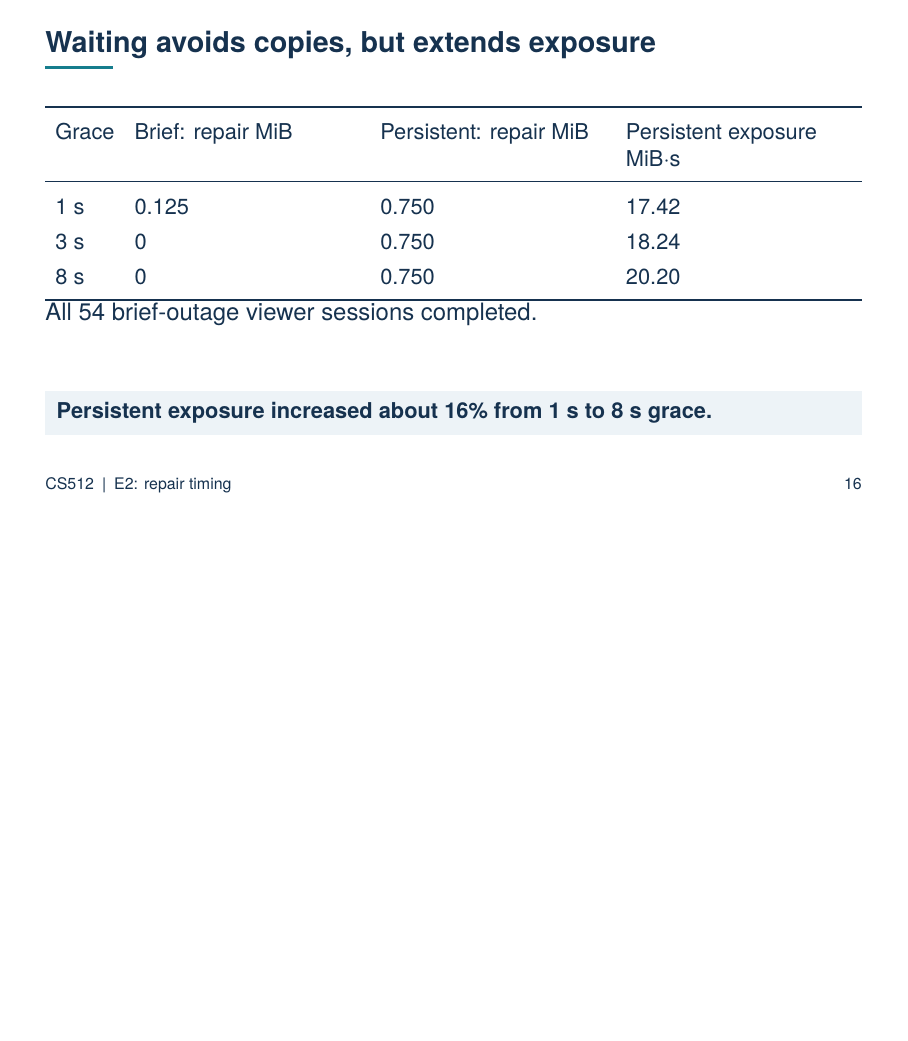
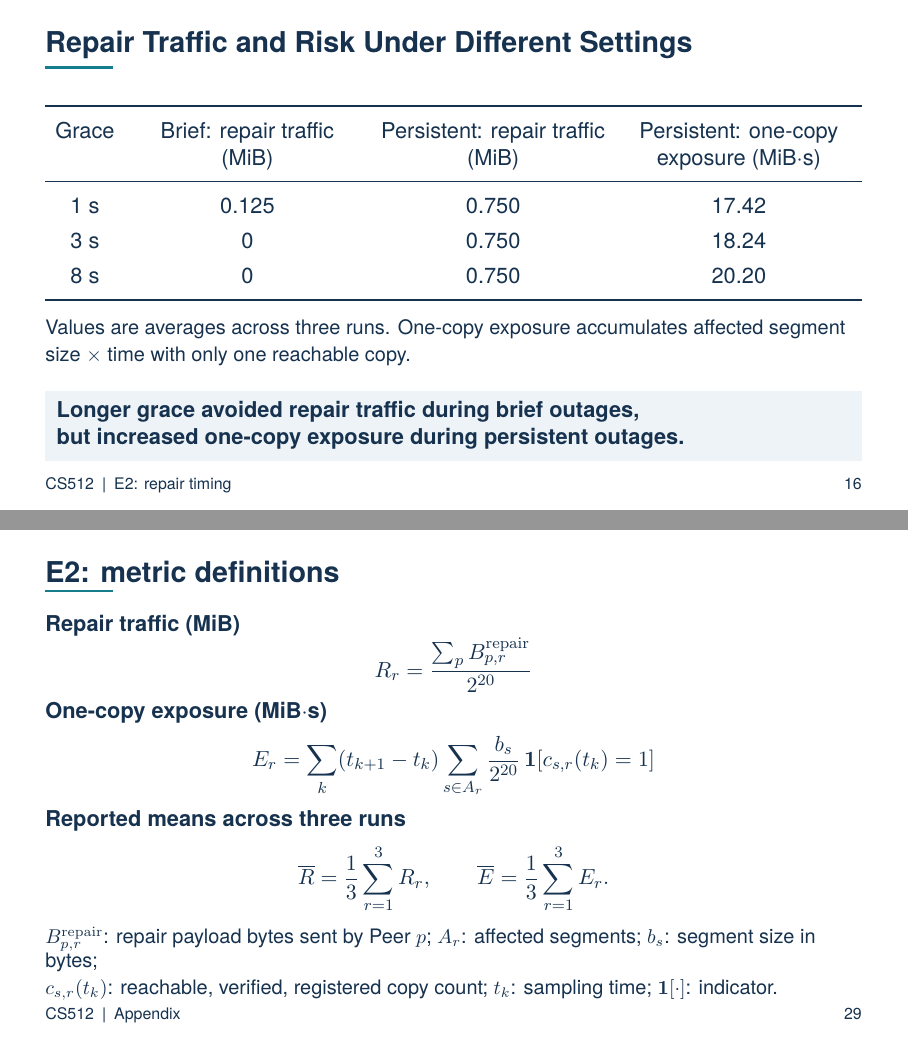
Before and after one commit to haoyuwang666/CS512-Final-Project, LaTeX slides (presentation/beamer/main.tex, which reads presentation/beamer/slides/05-e2.tex, presentation/beamer/slides/10-appendix.tex): page 16 of 31 before the commit and pages 16 and 29 of 32 after it, the two joined at a grey line, the shorter picture padded with empty space. Compiled offline with pdfLaTeX.

Commit message:
docs: clarify E1–E2 slides and add E2 metric formulas to appendix

```diff
--- a/presentation/beamer/slides/05-e2.tex
+++ b/presentation/beamer/slides/05-e2.tex
@@ -11,15 +16,55 @@
+\textbf{Metrics:} Repair traffic and time with only one reachable copy.
+
+\takeaway{Grace delays repair initiation (copy a segment to another Peer). \\ Once scheduled, the copy proceeds even if the failed Peer returns.}
 \note{An unavailable Peer is not necessarily permanently lost. Grace can avoid copying data that will soon return, but keeps fewer reachable copies for longer.}
 \end{frame}
-\begin{frame}{Waiting avoids copies, but extends exposure}
+
+% \begin{frame}{Waiting avoids copies, but extends exposure}
+% \small
+% \begin{tabularx}{\textwidth}{lYYY}
+% \toprule Grace & Brief: repair MiB & Persistent: repair MiB & Persistent exposure MiB$\cdot$s \\\midrule
+% 1 s & 0.125 & 0.750 & 17.42\\
+% 3 s & 0 & 0.750 & 18.24\\
+% 8 s & 0 & 0.750 & 20.20\\\bottomrule
+% \end{tabularx}
+% \vspace{4mm}\normalsize
+% All 54 brief-outage viewer sessions completed.
+% \takeaway{Persistent exposure increased about 16\% from 1 s to 8 s grace.}
+% \note{One-second grace copied one 128 KiB segment per brief-outage run. Longer grace avoided that work. Full restoration is not strictly monotonic in every context because source contention and coordinator ticks also matter. Source: compact-study-results.md, E2.}
+% \end{frame}
+
+\begin{frame}{Repair Traffic and Risk Under Different Settings}
 \small
-\begin{tabularx}{\textwidth}{lYYY}
-\toprule Grace & Brief: repair MiB & Persistent: repair MiB & Persistent exposure MiB$\cdot$s \\\midrule
-1 s & 0.125 & 0.750 & 17.42\\
-3 s & 0 & 0.750 & 18.24\\
-8 s & 0 & 0.750 & 20.20\\\bottomrule
+% \textbf{Brief outage:} Peer returns after 4 s.\\
+% \textbf{Persistent outage:} Peer remains offline.
+\par\vspace{3mm}
+\begin{tabularx}{\textwidth}{
+  c
+  *{3}{>{\centering\arraybackslash}X}
+}
+\toprule
+Grace &
+Brief: repair traffic (MiB) &
+Persistent: repair traffic (MiB) &
+Persistent: one-copy exposure (MiB$\cdot$s) \\
+\midrule
+1 s & 0.125 & 0.750 & 17.42 \\
+3 s & 0     & 0.750 & 18.24 \\
+8 s & 0     & 0.750 & 20.20 \\
+\bottomrule
 \end{tabularx}
-\vspace{4mm}\normalsize
-All 54 brief-outage viewer sessions completed.
-\takeaway{Persistent exposure increased about 16\% from 1 s to 8 s grace.}
-\note{One-second grace copied one 128 KiB segment per brief-outage run. Longer grace avoided that work. Full restoration is not strictly monotonic in every context because source contention and coordinator ticks also matter. Source: compact-study-results.md, E2.}
+\par\vspace{3mm}
+{\footnotesize
+Values are averages across three runs.
+One-copy exposure accumulates affected segment size
+$\times$ time with only one reachable copy.
+}
+\takeaway{Longer grace avoided repair traffic during brief outages,\\
+but increased one-copy exposure during persistent outages.}
+\note{With 1 s grace, each brief-outage run copied one 128 KiB
+segment. With 3 s or 8 s grace, no repair payload was observed.
+Persistent-outage repair traffic stayed at 0.750 MiB,
+while one-copy exposure rose by about 16\% from 1 s to 8 s grace.
+These observations apply to the tested traces.
+Source: compact-study-results.md, E2.}
 \end{frame}
--- a/presentation/beamer/slides/10-appendix.tex
+++ b/presentation/beamer/slides/10-appendix.tex
@@ -4,6 +4,37 @@
 \centering\includegraphics[width=\textwidth,height=.70\textheight,keepaspectratio]{E1-paired-effects.png}
 \note{Early failed sessions can report lower observed stalls; show completion alongside this plot. Source: archived E1 paired effects.}
 \end{frame}
+% E2 formulas mirror the sampled accounting in repair_playback_study.py.
+\begin{frame}{E2: metric definitions}
+\small
+\textbf{Repair traffic (MiB)}
+\[
+  R_r = \frac{\sum_p B^{\mathrm{repair}}_{p,r}}{2^{20}}
+\]
+\textbf{One-copy exposure (MiB$\cdot$s)}
+\[
+ E_r=\sum_k (t_{k+1}-t_k)
+      \sum_{s\in A_r}\frac{b_s}{2^{20}}\,
+      \mathbf{1}\!\left[c_{s,r}(t_k)=1\right]
+\]
+\textbf{Reported means across three runs}
+\[
+ \overline{R}=\frac{1}{3}\sum_{r=1}^{3}R_r,
+ \qquad
+ \overline{E}=\frac{1}{3}\sum_{r=1}^{3}E_r.
+\]
+{\footnotesize
+$B^{\mathrm{repair}}_{p,r}$: repair payload bytes sent by Peer $p$;
+$A_r$: affected segments; $b_s$: segment size in bytes;\\
+$c_{s,r}(t_k)$: reachable, verified, registered copy count;
+$t_k$: sampling time; $\mathbf{1}[\cdot]$: indicator.
+}
+\note{Repair traffic includes retries, but excludes HTTP headers and TCP overhead.
+Exposure uses sampled states from the fault to the observation horizon;
+unknown and zero-copy states are accounted for separately.
+Source: experiments/repair_playback_study.py, summarize().}
+\end{frame}
+
 \begin{frame}{E3: outcomes by failed source capacity}
 \centering\includegraphics[width=\textwidth,height=.70\textheight,keepaspectratio]{E3-high-by-failed-peer.png}
 \note{One paired context per failed capacity. These rows are not repeated capacity-stratum estimates.}
```
Also changed, not shown: FILE_INDEX.md (+1 -0 lines), presentation/beamer/slides/04-e1.tex (+40 -18 lines), presentation/beamer/slides/05-e2.tex (17 more changed lines), 1 other file.
